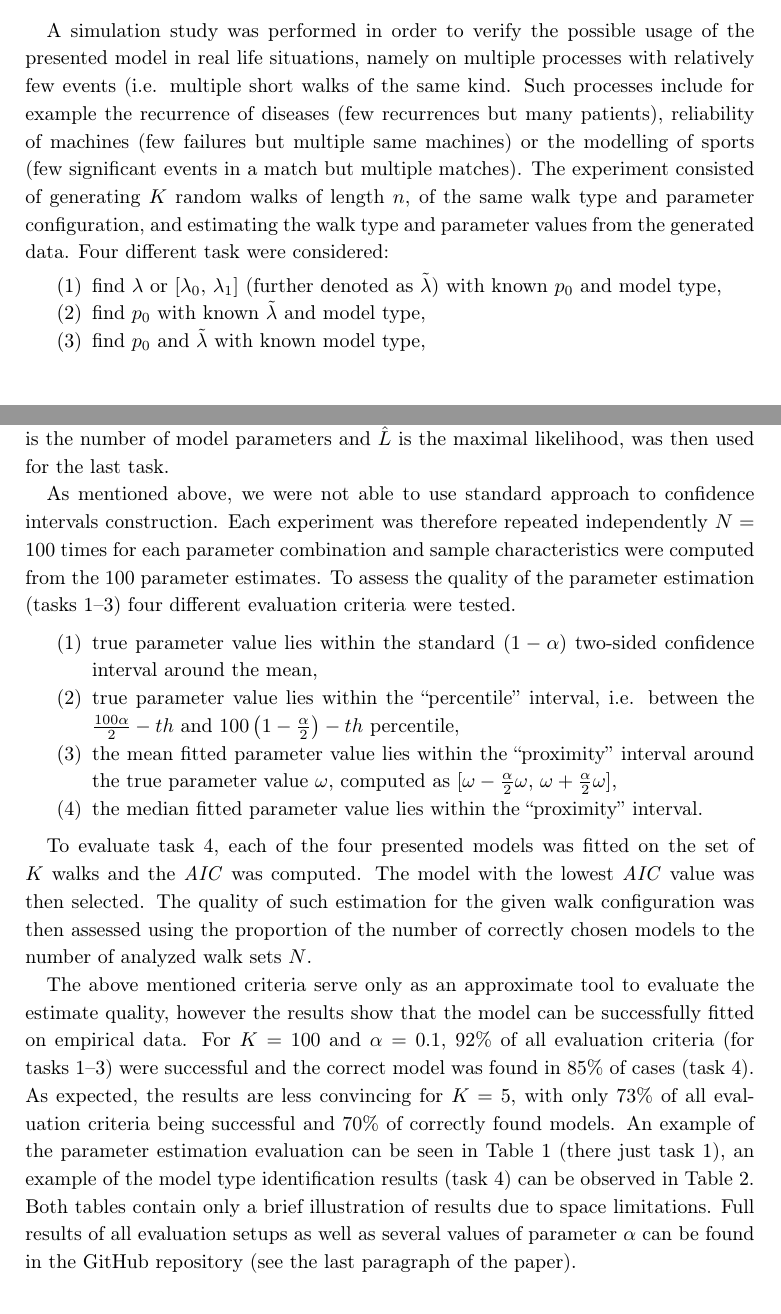
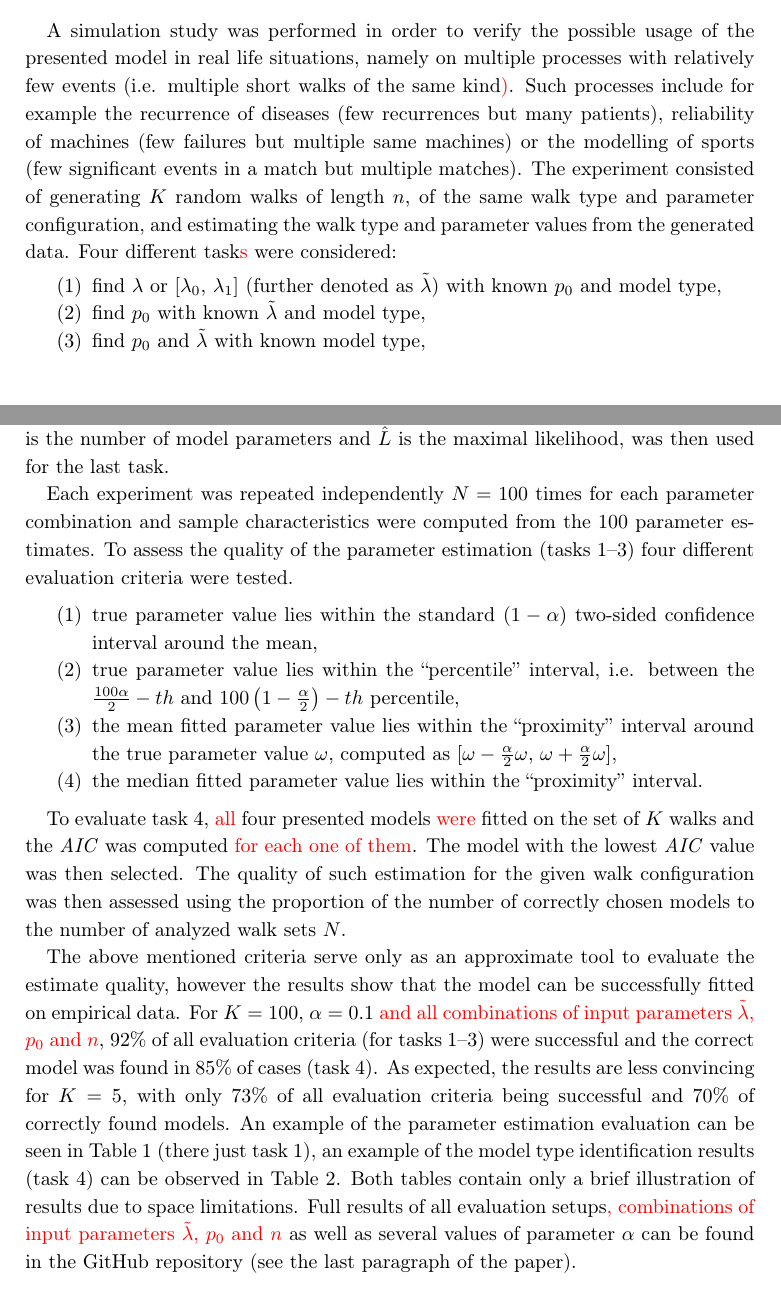
Before and after one commit to tomaskourim/amistat2019, a LaTeX paper (paper/Discrete random processes with memory.tex): two parts of pages 13 and 14 of 16, joined at a grey line, cut so that both start at the same text. Compiled offline with pdfLaTeX.

Commit message:
reviewer suggestions

```diff
--- a/paper/Discrete random processes with memory.tex
+++ b/paper/Discrete random processes with memory.tex
@@ -646,10 +646,10 @@
         \end{centering}
     \end{table}
 
-    A simulation study was performed in order to verify the possible usage of the presented model in real life situations, namely on multiple processes with relatively few events (i.e. multiple short walks of the same kind.
+    A simulation study was performed in order to verify the possible usage of the presented model in real life situations, namely on multiple processes with relatively few events (i.e. multiple short walks of the same kind{\color{red})}.
     Such processes include for example the recurrence of diseases (few recurrences but many patients), reliability of machines (few failures but multiple same machines) or the modelling of sports (few significant events in a match but multiple matches).
     The experiment consisted of generating $K$ random walks of length $n$, of the same walk type and parameter configuration, and estimating the walk type and parameter values from the generated data.
-    Four different task were considered:
+    Four different task{\color{red}s} were considered:
     \begin{enumerate}
         \item find $\lambda$ or $[\lambda_{0},\,\lambda_{1}]$ (further denoted as $\tilde{\lambda}$) with known $p_{0}$ and model type,
         \item find $p_{0}$ with known $\tilde{\lambda}$ and model type,
@@ -663,8 +663,7 @@
     The derivation of the theoretical likelihood values is rather complicated, therefore numerical approach using the Python programming language and its scientific package SciPy was applied.
     The Akaike Information Criterion $AIC=2k-2ln(\hat{L})$, where $k$ is the number of model parameters and $\hat{L}$ is the maximal likelihood, was then used for the last task.
 
-    As mentioned above, we were not able to use standard approach to confidence intervals construction.
-    Each experiment was therefore repeated independently $N=100$ times for each parameter combination and sample characteristics were computed from the $100$ parameter estimates.
+    Each experiment was repeated independently $N=100$ times for each parameter combination and sample characteristics were computed from the $100$ parameter estimates.
     To assess the quality of the parameter estimation (tasks~1--3) four different evaluation criteria were tested.
     \begin{enumerate}
         \item true parameter value lies within the standard $(1-\alpha)$ two-sided confidence interval around the mean,
@@ -673,16 +672,16 @@
         \item the median fitted parameter value lies within the ``proximity'' interval.
     \end{enumerate}
 
-    To evaluate task~4, each of the four presented models was fitted on the set of $K$ walks and the \emph{AIC} was computed.
+    To evaluate task~4, {\color{red}all} four presented models {\color{red}were} fitted on the set of $K$ walks and the \emph{AIC} was computed {\color{red}for each one of them}.
     The model with the lowest \emph{AIC} value was then selected.
     The quality of such estimation for the given walk configuration was then assessed using the proportion of the number of correctly chosen models to the number of analyzed walk sets $N$.
 
     The above mentioned criteria serve only as an approximate tool to evaluate the estimate quality, however the results show that the model can be successfully fitted on empirical data.
-    For $K=100$ and $\alpha=0.1$, $92\%$ of all evaluation criteria (for tasks~1--3) were successful and the correct model was found in $85\%$ of cases (task~4).
+    For $K=100$, $\alpha=0.1$ {\color{red}and all combinations of input parameters $\tilde{\lambda}$, $p_0$ and $n$}, $92\%$ of all evaluation criteria (for tasks~1--3) were successful and the correct model was found in $85\%$ of cases (task~4).
     As expected, the results are less convincing for $K=5$, with only $73\%$ of all evaluation criteria being successful and $70\%$ of correctly found models.
     An example of the parameter estimation evaluation can be seen in Table~\ref{tab:Fitting-results} (there just task~1), an example of the model type identification results (task~4) can be observed in Table~\ref{tab:Fitting-results-model}.
     Both tables contain only a brief illustration of results due to space limitations.
-    Full results of all evaluation setups as well as several values of parameter $\alpha$ can be found in the GitHub repository (see the last paragraph of the paper).
+    Full results of all evaluation setups{\color{red}, combinations of input parameters $\tilde{\lambda}$, $p_0$ and $n$} as well as several values of parameter $\alpha$ can be found in the GitHub repository (see the last paragraph of the paper).
 
     Longer walks show generally better results when finding the coefficients $\tilde{\lambda}$ especially for the \emph{success rewarding} version of the model (as seen for example in row 10 in Table~\ref{tab:Fitting-results}), while the performance of finding correct $p_0$ seems independent on the walk's length.
     This is not surprising as the parameter $p_0$ affects mostly the first few steps of the walk, while $\tilde{\lambda}$ play their role thorough the entire course of the walk.
```
Also changed, not shown: paper/Discrete random processes with memory.pdf.
